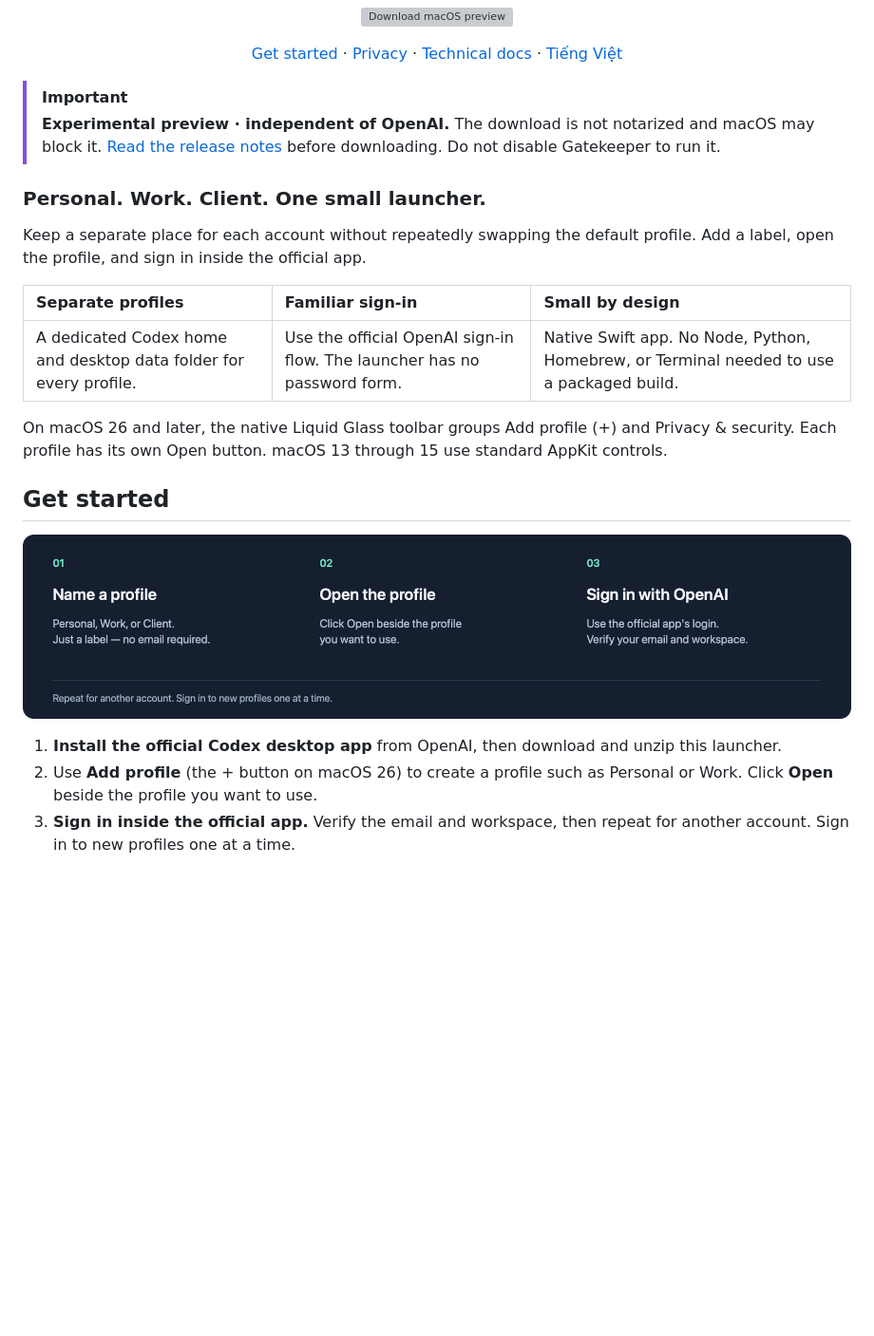
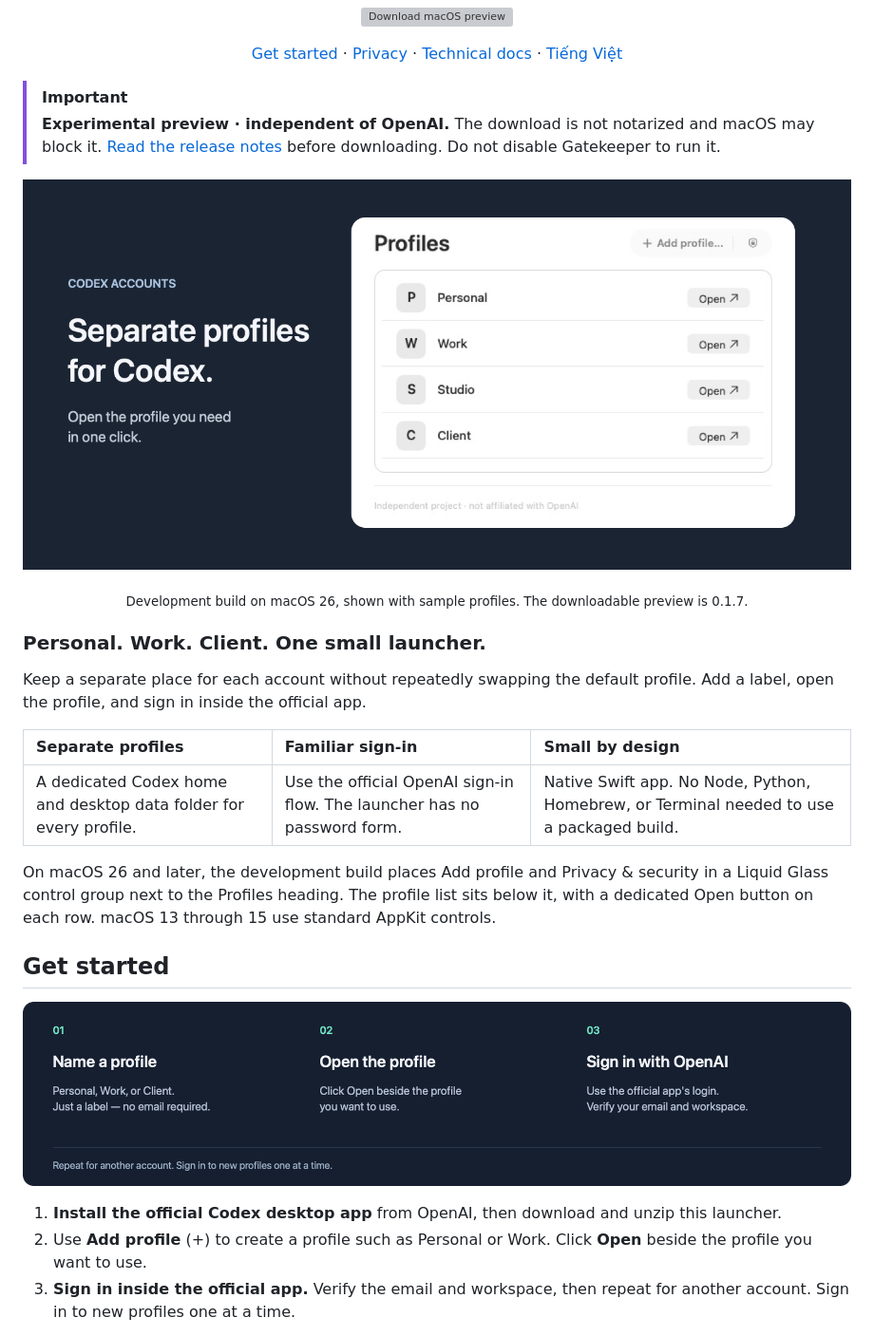
Before and after one commit to dngns/codex-accounts, a Markdown page: README.md, the part around the change. Shown at 95% size. Rendered like a GitHub page; pictures changed too: assets/showcase-liquid-glass.png (added); blank space fills up the shorter version; grey boxes are pictures that could not be loaded.

Commit message:
Polish the Liquid Glass profile layout and showcase

```diff
--- a/README.md
+++ b/README.md
@@ -18,6 +18,9 @@
 > [!IMPORTANT]
 > **Experimental preview · independent of OpenAI.** The download is not notarized and macOS may block it. [Read the release notes](https://github.com/dngns/codex-accounts/releases/tag/v0.1.7-preview.1) before downloading. Do not disable Gatekeeper to run it.
 
+![Codex Accounts development build, with a Liquid Glass control group above the profile list](assets/showcase-liquid-glass.png)
+<p align="center"><sub>Development build on macOS 26, shown with sample profiles. The downloadable preview is 0.1.7.</sub></p>
+
 ### Personal. Work. Client. One small launcher.
 
 Keep a separate place for each account without repeatedly swapping the default profile. Add a label, open the profile, and sign in inside the official app.
@@ -26,14 +29,14 @@ Keep a separate place for each account without repeatedly swapping the default p
 | :--- | :--- | :--- |
 | A dedicated Codex home and desktop data folder for every profile. | Use the official OpenAI sign-in flow. The launcher has no password form. | Native Swift app. No Node, Python, Homebrew, or Terminal needed to use a packaged build. |
 
-On macOS 26 and later, the native Liquid Glass toolbar groups Add profile (+) and Privacy & security. Each profile has its own Open button. macOS 13 through 15 use standard AppKit controls.
+On macOS 26 and later, the development build places Add profile and Privacy & security in a Liquid Glass control group next to the Profiles heading. The profile list sits below it, with a dedicated Open button on each row. macOS 13 through 15 use standard AppKit controls.
 
 ## Get started
 
 ![Three steps: name a profile, open it, then sign in through the official app](assets/quickstart.png)
 
 1. **Install the official Codex desktop app** from OpenAI, then download and unzip this launcher.
-2. Use **Add profile** (the + button on macOS 26) to create a profile such as Personal or Work. Click **Open** beside the profile you want to use.
+2. Use **Add profile** (+) to create a profile such as Personal or Work. Click **Open** beside the profile you want to use.
 3. **Sign in inside the official app.** Verify the email and workspace, then repeat for another account. Sign in to new profiles one at a time.
 
 You can move **Codex Accounts.app** into Applications. This launcher does not import or change your existing default account.
```
Also changed, not shown: docs/README.vi.md (+6 -2 lines), docs/SHOWCASE.md (+2 -0 lines), 2 other files.
